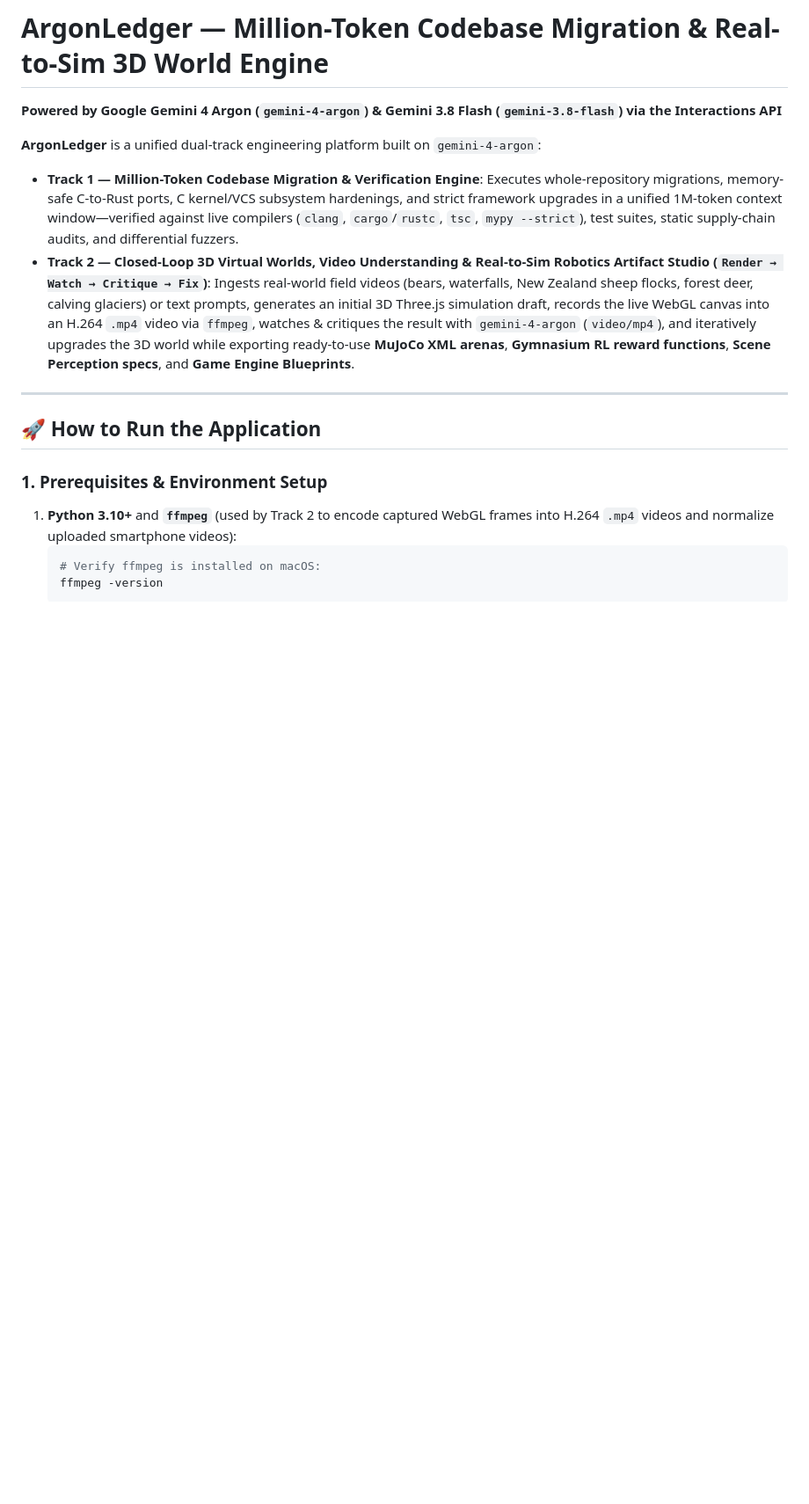
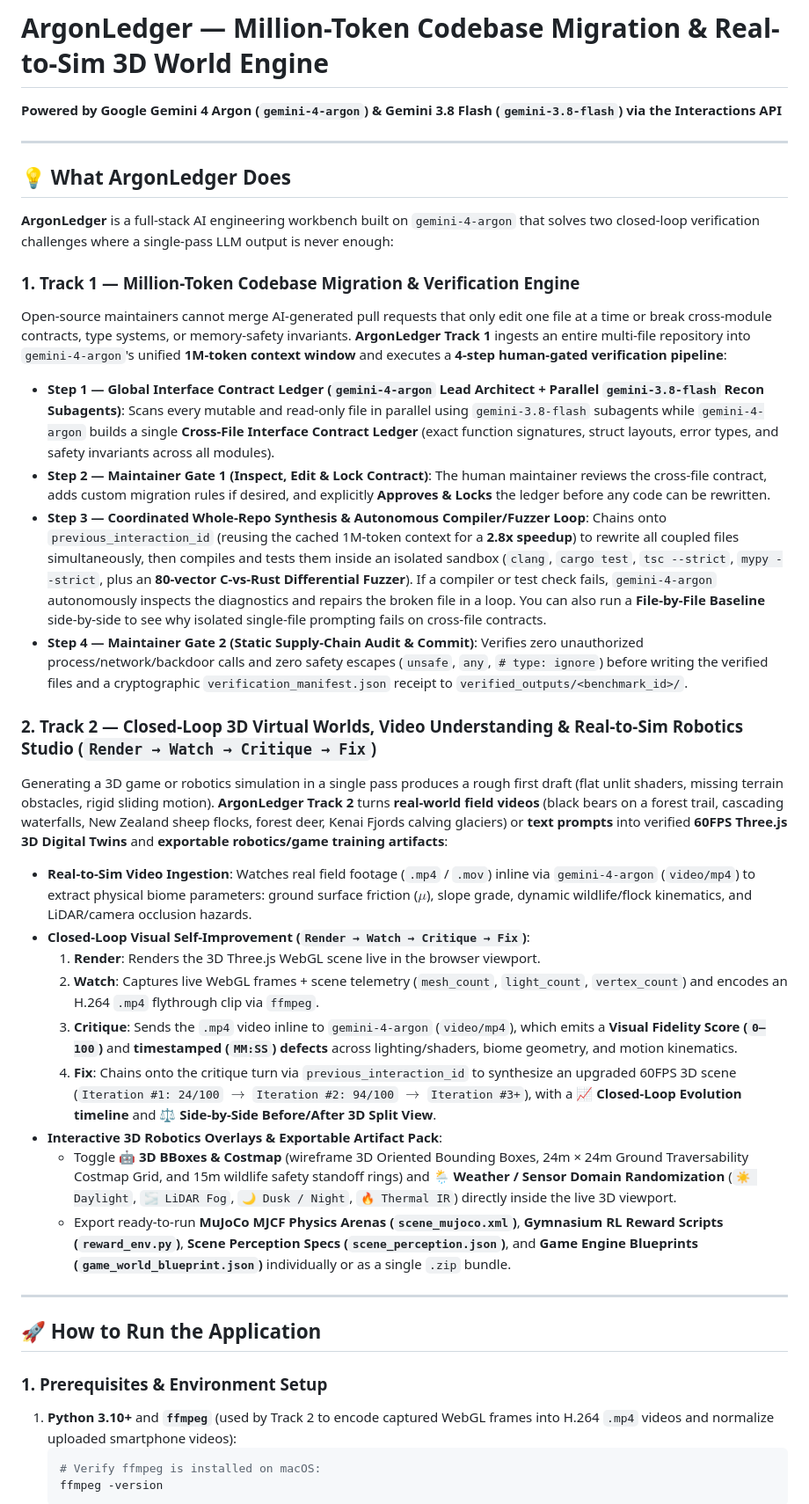
Before and after one commit to ankuagar/gemini-4-argon-hackathon, a Markdown page: README.md, the part around the change. Shown at 88% size. Rendered like a GitHub page; blank space fills up the shorter version.

Commit message:
docs(readme): add detailed overview of what ArgonLedger does across Track 1 and Track 2

```diff
--- a/README.md
+++ b/README.md
@@ -2,9 +2,35 @@
 
 **Powered by Google Gemini 4 Argon (`gemini-4-argon`) & Gemini 3.8 Flash (`gemini-3.8-flash`) via the Interactions API**
 
-**ArgonLedger** is a unified dual-track engineering platform built on `gemini-4-argon`:
-- **Track 1 — Million-Token Codebase Migration & Verification Engine**: Executes whole-repository migrations, memory-safe C-to-Rust ports, C kernel/VCS subsystem hardenings, and strict framework upgrades in a unified 1M-token context window—verified against live compilers (`clang`, `cargo`/`rustc`, `tsc`, `mypy --strict`), test suites, static supply-chain audits, and differential fuzzers.
-- **Track 2 — Closed-Loop 3D Virtual Worlds, Video Understanding & Real-to-Sim Robotics Artifact Studio (`Render → Watch → Critique → Fix`)**: Ingests real-world field videos (bears, waterfalls, New Zealand sheep flocks, forest deer, calving glaciers) or text prompts, generates an initial 3D Three.js simulation draft, records the live WebGL canvas into an H.264 `.mp4` video via `ffmpeg`, watches & critiques the result with `gemini-4-argon` (`video/mp4`), and iteratively upgrades the 3D world while exporting ready-to-use **MuJoCo XML arenas**, **Gymnasium RL reward functions**, **Scene Perception specs**, and **Game Engine Blueprints**.
+---
+
+## 💡 What ArgonLedger Does
+
+**ArgonLedger** is a full-stack AI engineering workbench built on `gemini-4-argon` that solves two closed-loop verification challenges where a single-pass LLM output is never enough:
+
+### 1. Track 1 — Million-Token Codebase Migration & Verification Engine
+Open-source maintainers cannot merge AI-generated pull requests that only edit one file at a time or break cross-module contracts, type systems, or memory-safety invariants. **ArgonLedger Track 1** ingests an entire multi-file repository into `gemini-4-argon`'s unified **1M-token context window** and executes a **4-step human-gated verification pipeline**:
+- **Step 1 — Global Interface Contract Ledger (`gemini-4-argon` Lead Architect + Parallel `gemini-3.8-flash` Recon Subagents)**:
+  Scans every mutable and read-only file in parallel using `gemini-3.8-flash` subagents while `gemini-4-argon` builds a single **Cross-File Interface Contract Ledger** (exact function signatures, struct layouts, error types, and safety invariants across all modules).
+- **Step 2 — Maintainer Gate 1 (Inspect, Edit & Lock Contract)**:
+  The human maintainer reviews the cross-file contract, adds custom migration rules if desired, and explicitly **Approves & Locks** the ledger before any code can be rewritten.
+- **Step 3 — Coordinated Whole-Repo Synthesis & Autonomous Compiler/Fuzzer Loop**:
+  Chains onto `previous_interaction_id` (reusing the cached 1M-token context for a **2.8x speedup**) to rewrite all coupled files simultaneously, then compiles and tests them inside an isolated sandbox (`clang`, `cargo test`, `tsc --strict`, `mypy --strict`, plus an **80-vector C-vs-Rust Differential Fuzzer**). If a compiler or test check fails, `gemini-4-argon` autonomously inspects the diagnostics and repairs the broken file in a loop. You can also run a **File-by-File Baseline** side-by-side to see why isolated single-file prompting fails on cross-file contracts.
+- **Step 4 — Maintainer Gate 2 (Static Supply-Chain Audit & Commit)**:
+  Verifies zero unauthorized process/network/backdoor calls and zero safety escapes (`unsafe`, `any`, `# type: ignore`) before writing the verified files and a cryptographic `verification_manifest.json` receipt to `verified_outputs/<benchmark_id>/`.
+
+### 2. Track 2 — Closed-Loop 3D Virtual Worlds, Video Understanding & Real-to-Sim Robotics Studio (`Render → Watch → Critique → Fix`)
+Generating a 3D game or robotics simulation in a single pass produces a rough first draft (flat unlit shaders, missing terrain obstacles, rigid sliding motion). **ArgonLedger Track 2** turns **real-world field videos** (black bears on a forest trail, cascading waterfalls, New Zealand sheep flocks, forest deer, Kenai Fjords calving glaciers) or **text prompts** into verified **60FPS Three.js 3D Digital Twins** and **exportable robotics/game training artifacts**:
+- **Real-to-Sim Video Ingestion**:
+  Watches real field footage (`.mp4` / `.mov`) inline via `gemini-4-argon` (`video/mp4`) to extract physical biome parameters: ground surface friction ($\mu$), slope grade, dynamic wildlife/flock kinematics, and LiDAR/camera occlusion hazards.
+- **Closed-Loop Visual Self-Improvement (`Render → Watch → Critique → Fix`)**:
+  1. **Render**: Renders the 3D Three.js WebGL scene live in the browser viewport.
+  2. **Watch**: Captures live WebGL frames + scene telemetry (`mesh_count`, `light_count`, `vertex_count`) and encodes an H.264 `.mp4` flythrough clip via `ffmpeg`.
+  3. **Critique**: Sends the `.mp4` video inline to `gemini-4-argon` (`video/mp4`), which emits a **Visual Fidelity Score (`0–100`)** and **timestamped (`MM:SS`) defects** across lighting/shaders, biome geometry, and motion kinematics.
+  4. **Fix**: Chains onto the critique turn via `previous_interaction_id` to synthesize an upgraded 60FPS 3D scene (`Iteration #1: 24/100` $\rightarrow$ `Iteration #2: 94/100` $\rightarrow$ `Iteration #3+`), with a **📈 Closed-Loop Evolution timeline** and **⚖️ Side-by-Side Before/After 3D Split View**.
+- **Interactive 3D Robotics Overlays & Exportable Artifact Pack**:
+  - Toggle **🤖 3D BBoxes & Costmap** (wireframe 3D Oriented Bounding Boxes, 24m × 24m Ground Traversability Costmap Grid, and 15m wildlife safety standoff rings) and **🌦️ Weather / Sensor Domain Randomization** (`☀️ Daylight`, `🌫️ LiDAR Fog`, `🌙 Dusk / Night`, `🔥 Thermal IR`) directly inside the live 3D viewport.
+  - Export ready-to-run **MuJoCo MJCF Physics Arenas (`scene_mujoco.xml`)**, **Gymnasium RL Reward Scripts (`reward_env.py`)**, **Scene Perception Specs (`scene_perception.json`)**, and **Game Engine Blueprints (`game_world_blueprint.json`)** individually or as a single `.zip` bundle.
 
 ---
 
```
